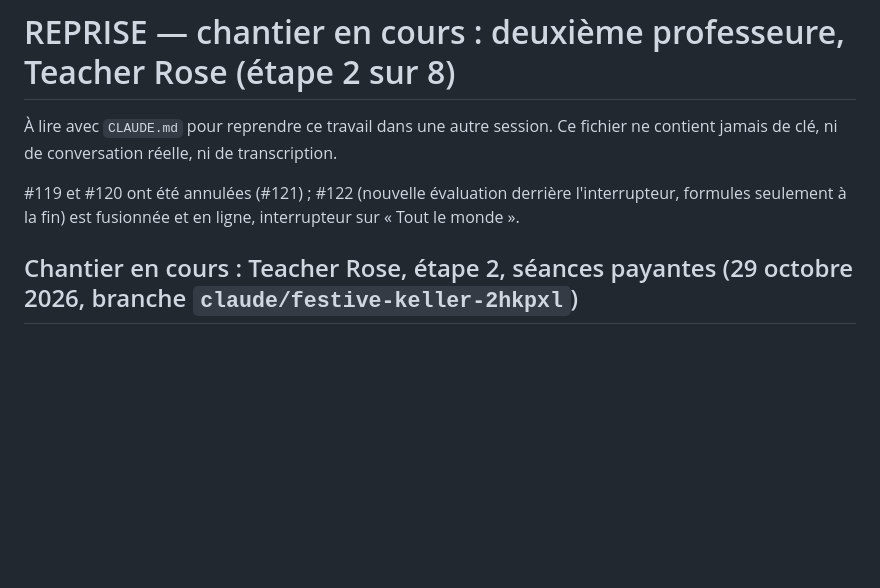
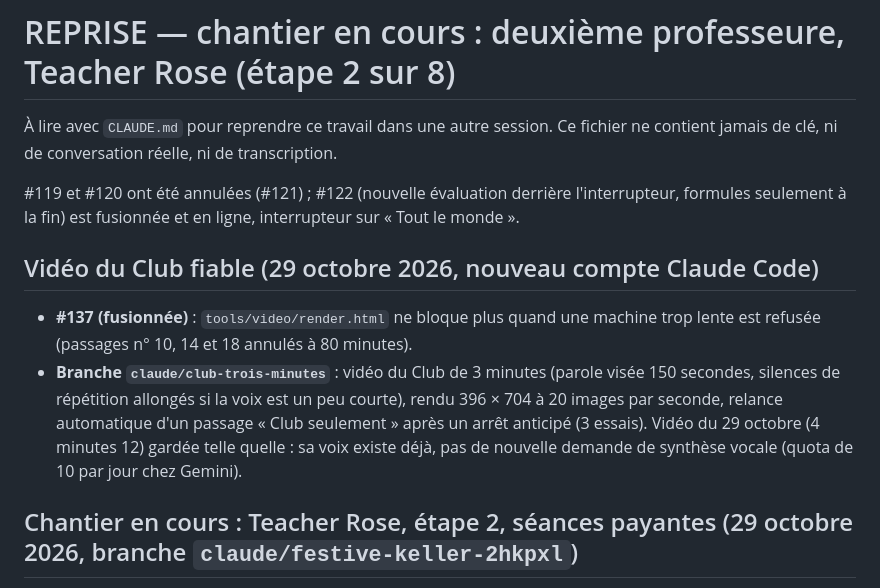
Before and after one commit to ahiankonoujoseph102-wq/agent-anglais-ia, a Markdown page: REPRISE.md, the part around the change. GitHub-like rendering; blank space fills up the shorter version.

Commit message:
REPRISE.md : vidéo du Club fiable
Co-Authored-By: Claude Opus 5.5 <noreply@anthropic.com>
Claude-Session: https://claude.ai/code/session_01NR8N73uMERNW9ZAAcfEEuF

```diff
--- a/REPRISE.md
+++ b/REPRISE.md
@@ -4,6 +4,11 @@
 
 #119 et #120 ont été annulées (#121) ; #122 (nouvelle évaluation derrière l'interrupteur, formules seulement à la fin) est fusionnée et en ligne, interrupteur sur « Tout le monde ».
 
+
+## Vidéo du Club fiable (29 octobre 2026, nouveau compte Claude Code)
+
+- **#137 (fusionnée)** : `tools/video/render.html` ne bloque plus quand une machine trop lente est refusée (passages n° 10, 14 et 18 annulés à 80 minutes).
+- **Branche `claude/club-trois-minutes`** : vidéo du Club de 3 minutes (parole visée 150 secondes, silences de répétition allongés si la voix est un peu courte), rendu 396 × 704 à 20 images par seconde, relance automatique d'un passage « Club seulement » après un arrêt anticipé (3 essais). Vidéo du 29 octobre (4 minutes 12) gardée telle quelle : sa voix existe déjà, pas de nouvelle demande de synthèse vocale (quota de 10 par jour chez Gemini).
 ## Chantier en cours : Teacher Rose, étape 2, séances payantes (29 octobre 2026, branche `claude/festive-keller-2hkpxl`)
 
 Décision du fondateur (message de l'étape 2) : PAS d'interrupteur ni de compte de test ; il ne peut pas tester lui-même (micro de son téléphone en panne), un ami fera les essais réels après la mise en ligne ; tout doit être prouvé par les tests (faux Gemini, faux OpenAI). Conditions : (1) le choix de Teacher Rose n'apparaît qu'avec sa voix ET son visage prêts et validés par lui sur images ; (2) Teacher Joe identique au caractère près (garde-fou) ; (3) évaluation non touchée avant son essai réel ; (4) retour rapide à Teacher Joe seul ; (5) choix dans « Mon espace », « Consommation » et « Essai des voix » par professeur.
```
